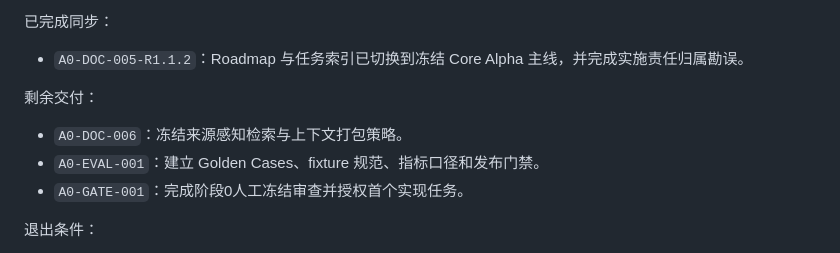
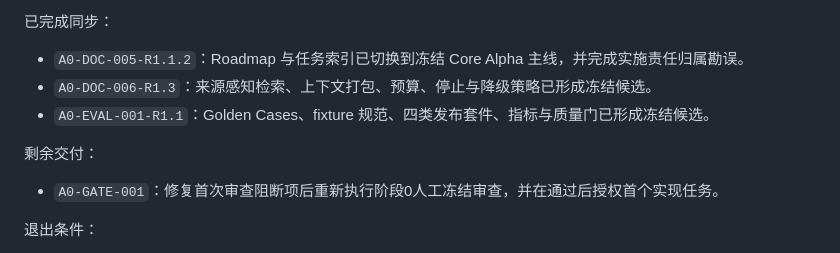
Before and after one commit to baijianqing/yantie-history, a Markdown page: docs/ROADMAP.md, the part around the change. GitHub-like rendering.

Commit message:
docs: synchronize phase zero roadmap status

```diff
--- a/docs/ROADMAP.md
+++ b/docs/ROADMAP.md
@@ -36,12 +36,12 @@ MetaOS 按以下层级交付：
 已完成同步：
 
 - `A0-DOC-005-R1.1.2`：Roadmap 与任务索引已切换到冻结 Core Alpha 主线，并完成实施责任归属勘误。
+- `A0-DOC-006-R1.3`：来源感知检索、上下文打包、预算、停止与降级策略已形成冻结候选。
+- `A0-EVAL-001-R1.1`：Golden Cases、fixture 规范、四类发布套件、指标与质量门已形成冻结候选。
 
 剩余交付：
 
-- `A0-DOC-006`：冻结来源感知检索与上下文打包策略。
-- `A0-EVAL-001`：建立 Golden Cases、fixture 规范、指标口径和发布门禁。
-- `A0-GATE-001`：完成阶段0人工冻结审查并授权首个实现任务。
+- `A0-GATE-001`：修复首次审查阻断项后重新执行阶段0人工冻结审查，并在通过后授权首个实现任务。
 
 退出条件：
 
```
